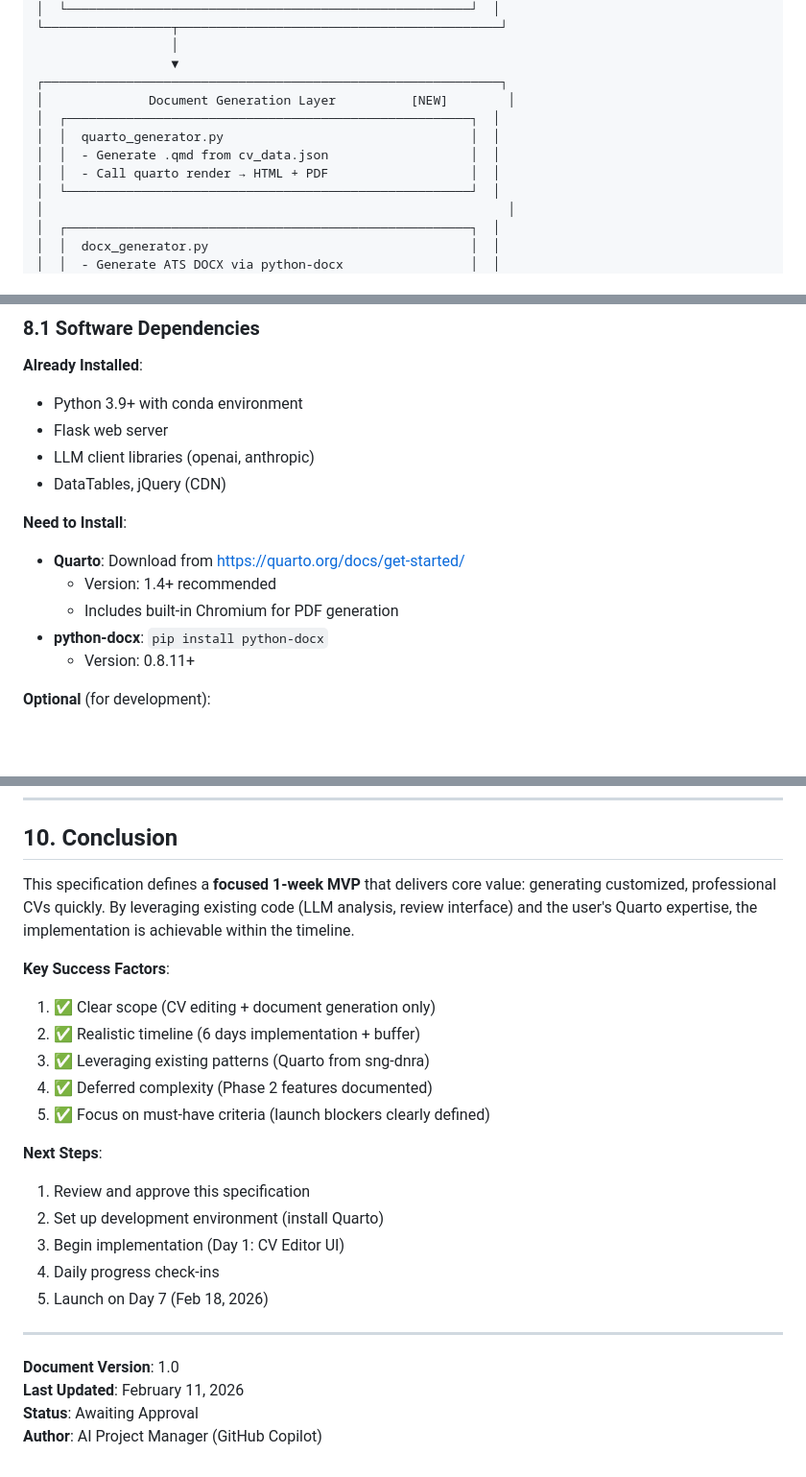
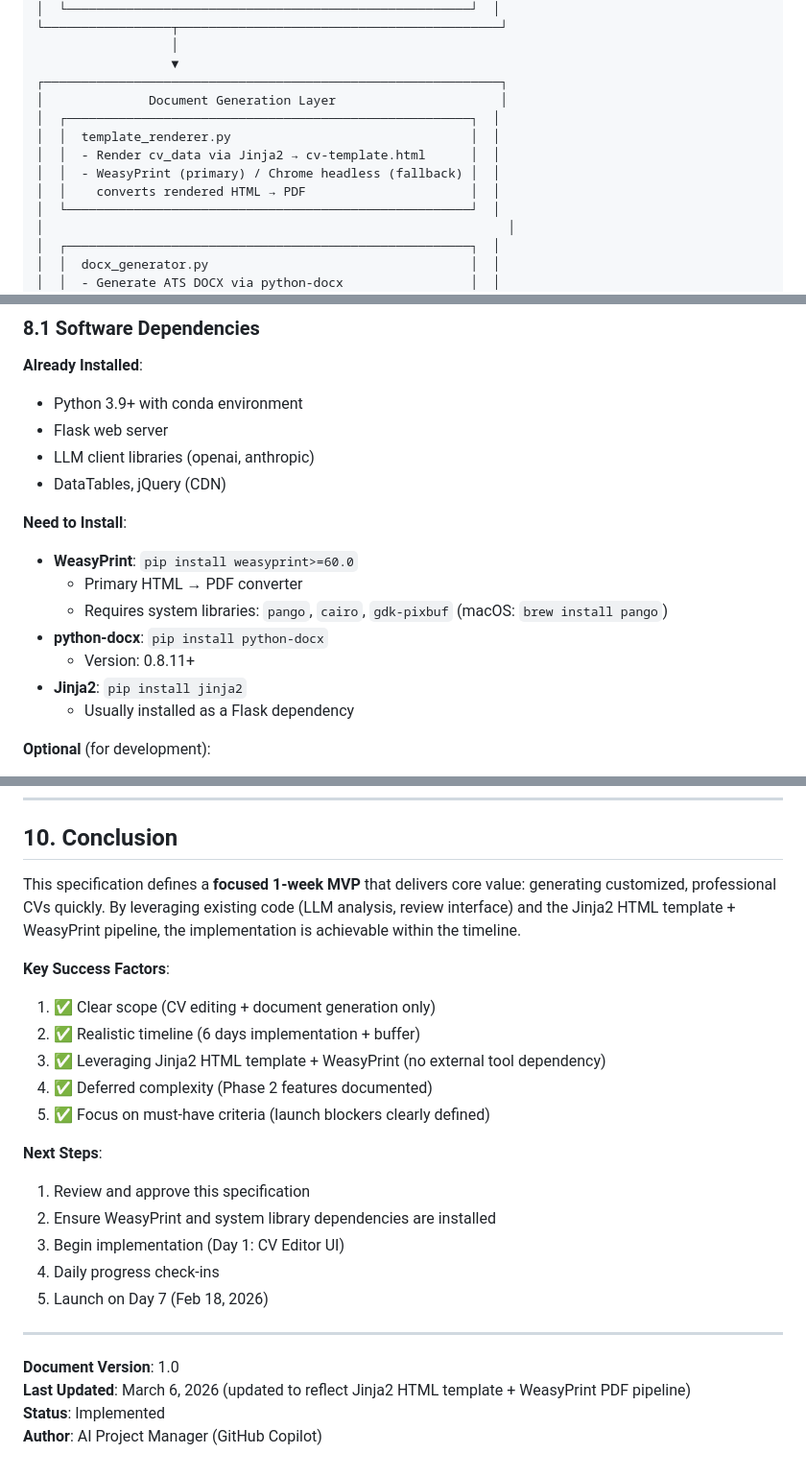
Before and after one commit to Warnes-Innovations/cv-builder, a Markdown page: PROJECT_SPECIFICATION.md, 3 parts joined by grey strips. Shown at 96% size. Drawn GitHub-style; blank space fills up the shorter version.

```diff
--- a/PROJECT_SPECIFICATION.md
+++ b/PROJECT_SPECIFICATION.md
@@ -143,11 +143,12 @@ The system analyzes job postings using LLM intelligence, recommends relevant exp
                   │
                   ▼
 ┌─────────────────────────────────────────────────────────────┐
-│              Document Generation Layer          [NEW]        │
+│              Document Generation Layer                      │
 │  ┌──────────────────────────────────────────────────────┐  │
-│  │  quarto_generator.py                                 │  │
-│  │  - Generate .qmd from cv_data.json                   │  │
-│  │  - Call quarto render → HTML + PDF                   │  │
+│  │  template_renderer.py                                │  │
+│  │  - Render cv_data via Jinja2 → cv-template.html      │  │
+│  │  - WeasyPrint (primary) / Chrome headless (fallback) │  │
+│  │    converts rendered HTML → PDF                      │  │
 │  └──────────────────────────────────────────────────────┘  │
 │                                                              │
 │  ┌──────────────────────────────────────────────────────┐  │
@@ -604,11 +603,13 @@ doc.save(output_path)
 - DataTables, jQuery (CDN)
 
 **Need to Install**:
-- **Quarto**: Download from https://quarto.org/docs/get-started/
-  - Version: 1.4+ recommended
-  - Includes built-in Chromium for PDF generation
+- **WeasyPrint**: `pip install weasyprint>=60.0`
+  - Primary HTML → PDF converter
+  - Requires system libraries: `pango`, `cairo`, `gdk-pixbuf` (macOS: `brew install pango`)
 - **python-docx**: `pip install python-docx`
   - Version: 0.8.11+
+- **Jinja2**: `pip install jinja2`
+  - Usually installed as a Flask dependency
 
 **Optional** (for development):
 - **Black** (code formatting): `pip install black`
@@ -682,18 +682,18 @@ doc.save(output_path)
 
 ## 10. Conclusion
 
-This specification defines a **focused 1-week MVP** that delivers core value: generating customized, professional CVs quickly. By leveraging existing code (LLM analysis, review interface) and the user's Quarto expertise, the implementation is achievable within the timeline.
+This specification defines a **focused 1-week MVP** that delivers core value: generating customized, professional CVs quickly. By leveraging existing code (LLM analysis, review interface) and the Jinja2 HTML template + WeasyPrint pipeline, the implementation is achievable within the timeline.
 
 **Key Success Factors**:
 1. ✅ Clear scope (CV editing + document generation only)
 2. ✅ Realistic timeline (6 days implementation + buffer)
-3. ✅ Leveraging existing patterns (Quarto from sng-dnra)
+3. ✅ Leveraging Jinja2 HTML template + WeasyPrint (no external tool dependency)
 4. ✅ Deferred complexity (Phase 2 features documented)
 5. ✅ Focus on must-have criteria (launch blockers clearly defined)
 
 **Next Steps**:
 1. Review and approve this specification
-2. Set up development environment (install Quarto)
+2. Ensure WeasyPrint and system library dependencies are installed
 3. Begin implementation (Day 1: CV Editor UI)
 4. Daily progress check-ins
 5. Launch on Day 7 (Feb 18, 2026)
@@ -701,6 +701,6 @@ This specification defines a **focused 1-week MVP** that delivers core value: ge
 ---
 
 **Document Version**: 1.0
-**Last Updated**: February 11, 2026
-**Status**: Awaiting Approval
+**Last Updated**: March 6, 2026 (updated to reflect Jinja2 HTML template + WeasyPrint PDF pipeline)
+**Status**: Implemented
 **Author**: AI Project Manager (GitHub Copilot)
```
Also changed, not shown: other parts of PROJECT_SPECIFICATION.md (+98 -101 lines), REQUIREMENTS.md (+3 -1 lines).
